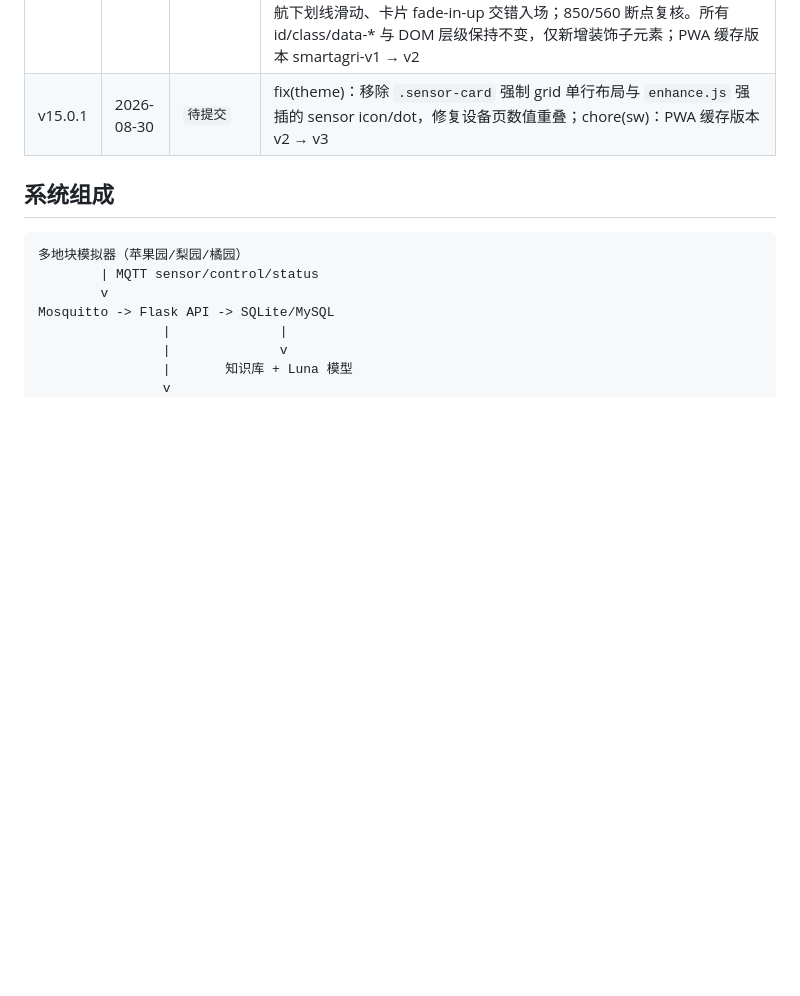
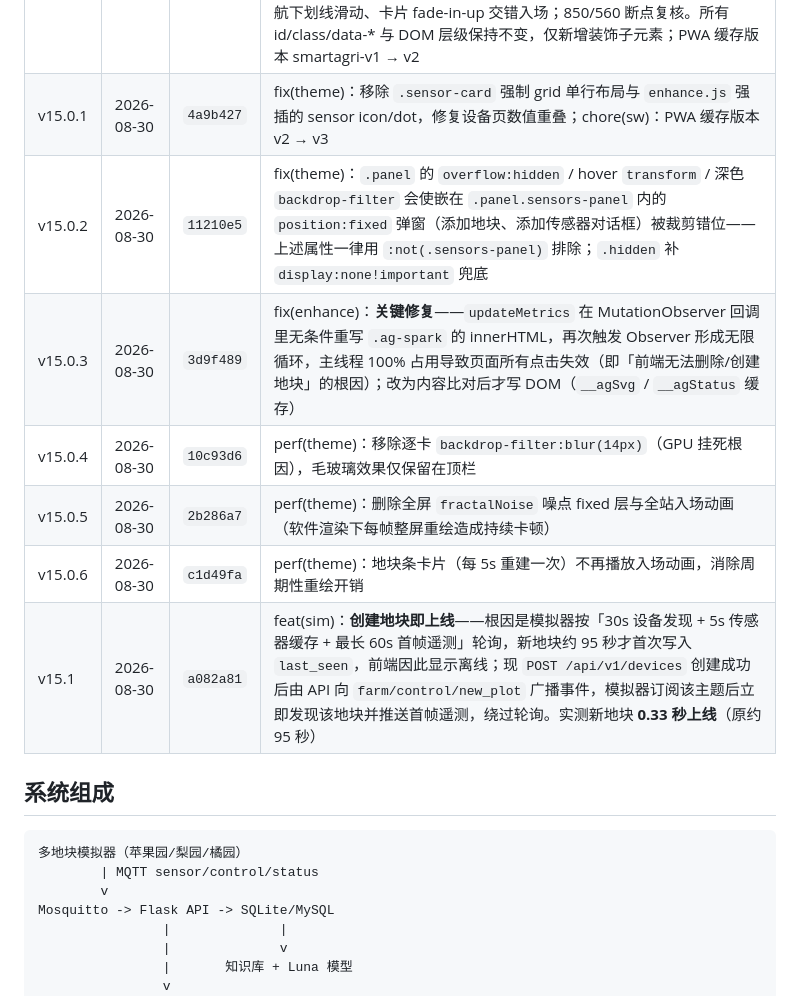
Before and after one commit to bbrandaw24/-4.1, a Markdown page: README.md, the part around the change. GitHub-like rendering; blank space fills up the shorter version.

Commit message:
docs(readme): 补全 v15.0.1-v15.0.6 版本表 + 新增 v15.1 创建地块即上线

```diff
--- a/README.md
+++ b/README.md
@@ -100,7 +100,13 @@
 | v14.5 | 2026-08-28 | `bbf8313` | feat(web)：PWA 支持——manifest + Service Worker（静态资源网络优先/离线回退，API 请求不缓存）+ 192/512/maskable 图标，手机浏览器「添加到主屏幕」即可当 App 使用 |
 | v14.6 | 2026-08-28 | `20145d3` | feat(ai)：问答 LLM 后端切换智谱 GLM（glm-5.3-flash，open.bigmodel.cn，thinking 参数适配，key 存 .env）；fix(compose)：AI_MODEL_PATH 恢复 resnet50-tl + labels 恢复 classes.json（修 git reset 把服务器 compose 还原成 MLP 路径导致识图 not_ready 501） |
 | v15.0 | 2026-08-30 | `d55e862` | feat(web)：**双主题设计系统**——新增 `theme.css`（两套 Design Token：自然清新 / 深色数据大屏）+ `enhance.js`（视觉增强，不改业务逻辑）。顶栏毛玻璃深绿渐变 + 温室叶片 SVG logo + 主题切换按钮（localStorage 记忆 + 跟随系统深色）；指标卡改为图标徽章＋等宽大数字＋数值滚动动画＋迷你 sparkline＋达标/偏低/超标状态标签＋胶囊渐变仪表条；地块卡作物图标与 hover 三项读数；两张趋势图重绘为平滑曲线＋渐变面积＋虚线网格＋hover tooltip＋1h/6h/10h 切换（深色带辉光）；设备页表单分区卡、输入框 focus 光环、传感器小卡（图标+名称+值+状态灯）、弹窗淡入缩放；智能体页气泡带小尾巴、打字三点跳动、建议问题 chip、输入栏胶囊、Luna 外围呼吸光晕（内部动画类名不变）；全局 hover/active、导航下划线滑动、卡片 fade-in-up 交错入场；850/560 断点复核。所有 id/class/data-* 与 DOM 层级保持不变，仅新增装饰子元素；PWA 缓存版本 smartagri-v1 → v2 |
-| v15.0.1 | 2026-08-30 | `待提交` | fix(theme)：移除 `.sensor-card` 强制 grid 单行布局与 `enhance.js` 强插的 sensor icon/dot，修复设备页数值重叠；chore(sw)：PWA 缓存版本 v2 → v3 |
+| v15.0.1 | 2026-08-30 | `4a9b427` | fix(theme)：移除 `.sensor-card` 强制 grid 单行布局与 `enhance.js` 强插的 sensor icon/dot，修复设备页数值重叠；chore(sw)：PWA 缓存版本 v2 → v3 |
+| v15.0.2 | 2026-08-30 | `11210e5` | fix(theme)：`.panel` 的 `overflow:hidden` / hover `transform` / 深色 `backdrop-filter` 会使嵌在 `.panel.sensors-panel` 内的 `position:fixed` 弹窗（添加地块、添加传感器对话框）被裁剪错位——上述属性一律用 `:not(.sensors-panel)` 排除；`.hidden` 补 `display:none!important` 兜底 |
+| v15.0.3 | 2026-08-30 | `3d9f489` | fix(enhance)：**关键修复**——`updateMetrics` 在 MutationObserver 回调里无条件重写 `.ag-spark` 的 innerHTML，再次触发 Observer 形成无限循环，主线程 100% 占用导致页面所有点击失效（即「前端无法删除/创建地块」的根因）；改为内容比对后才写 DOM（`__agSvg` / `__agStatus` 缓存） |
+| v15.0.4 | 2026-08-30 | `10c93d6` | perf(theme)：移除逐卡 `backdrop-filter:blur(14px)`（GPU 挂死根因），毛玻璃效果仅保留在顶栏 |
+| v15.0.5 | 2026-08-30 | `2b286a7` | perf(theme)：删除全屏 `fractalNoise` 噪点 fixed 层与全站入场动画（软件渲染下每帧整屏重绘造成持续卡顿） |
+| v15.0.6 | 2026-08-30 | `c1d49fa` | perf(theme)：地块条卡片（每 5s 重建一次）不再播放入场动画，消除周期性重绘开销 |
+| v15.1 | 2026-08-30 | `a082a81` | feat(sim)：**创建地块即上线**——根因是模拟器按「30s 设备发现 + 5s 传感器缓存 + 最长 60s 首帧遥测」轮询，新地块约 95 秒才首次写入 `last_seen`，前端因此显示离线；现 `POST /api/v1/devices` 创建成功后由 API 向 `farm/control/new_plot` 广播事件，模拟器订阅该主题后立即发现该地块并推送首帧遥测，绕过轮询。实测新地块 **0.33 秒上线**（原约 95 秒） |
 
 ## 系统组成
 
```
